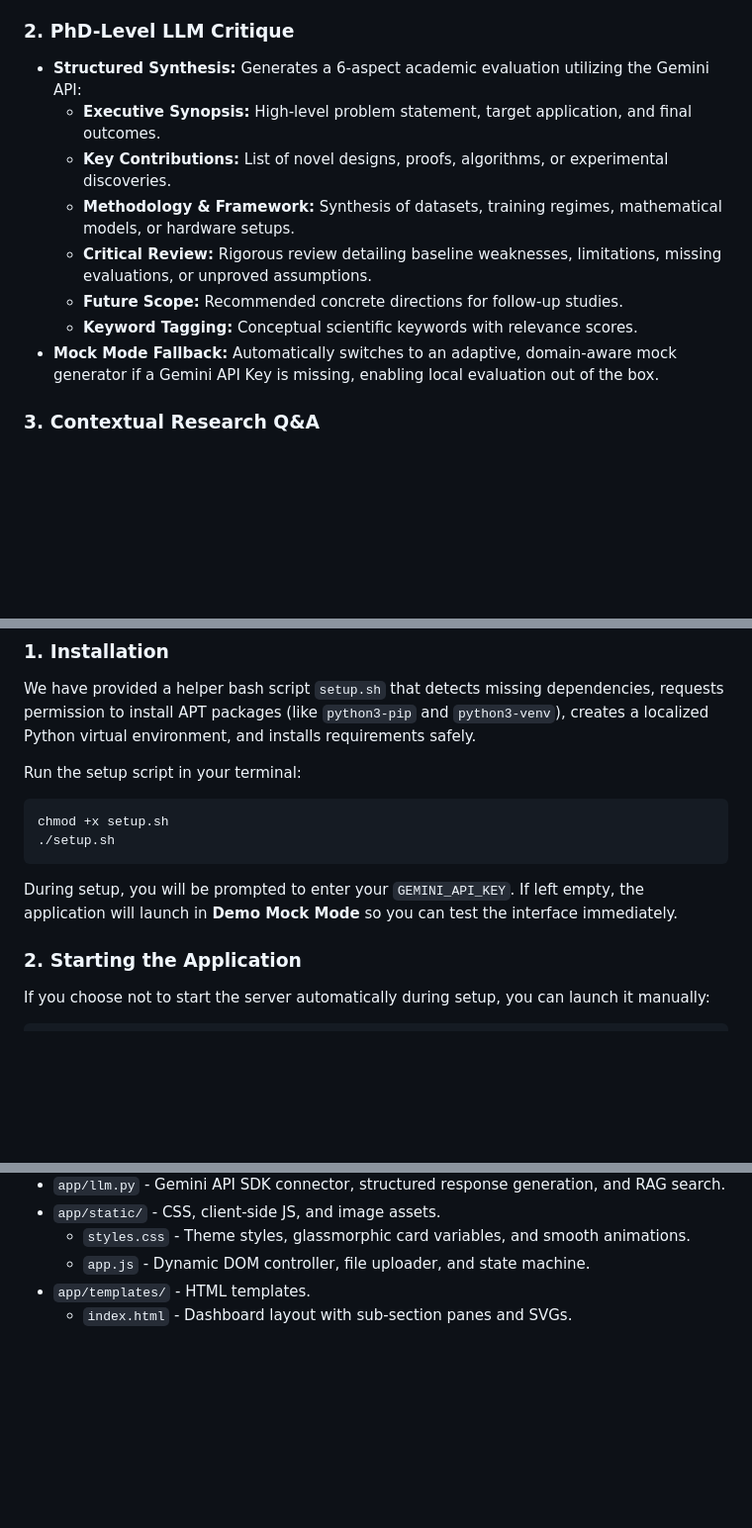
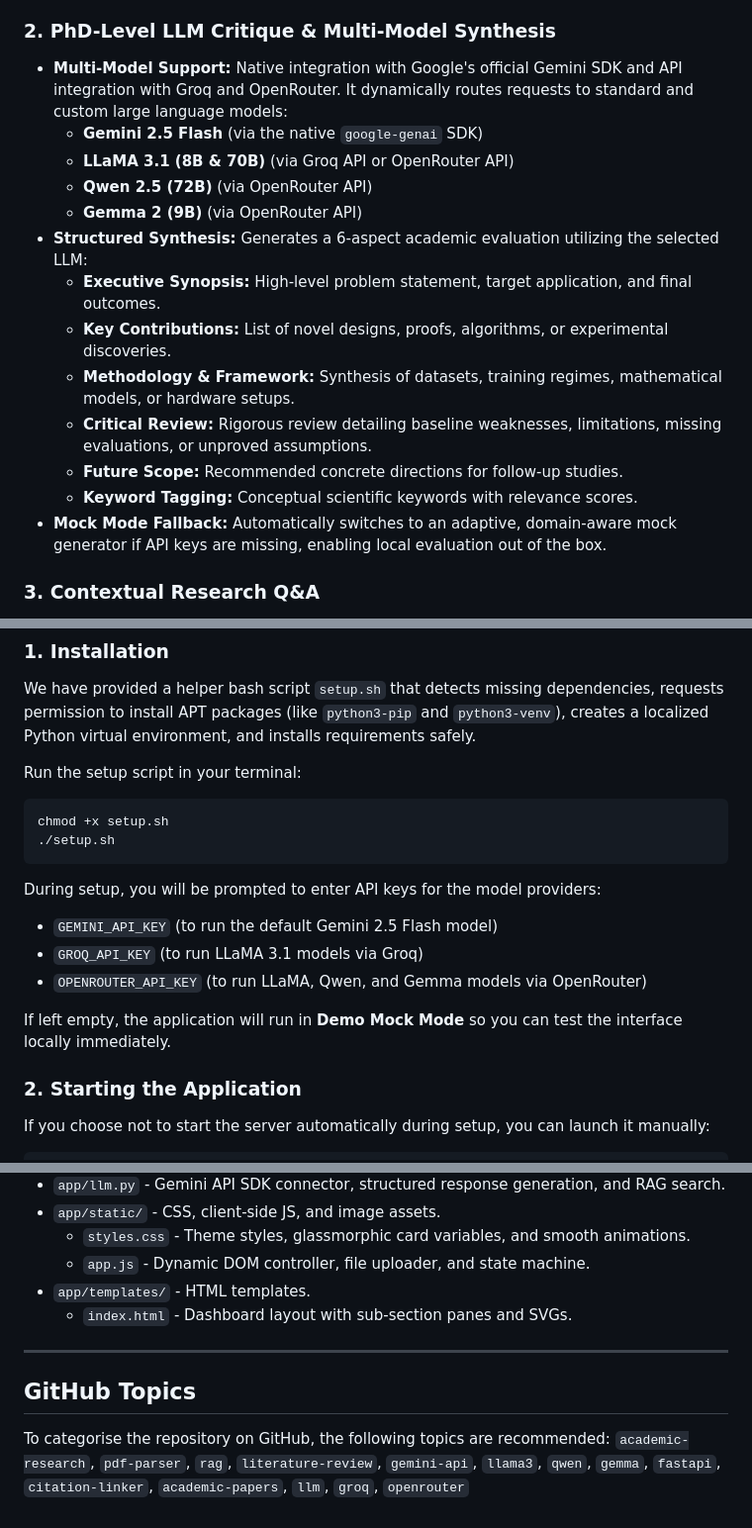
Before and after one commit to imosudi/litsynthese, a Markdown page: README.md, 3 parts joined by grey strips. Shown at 99% size. GitHub-like rendering; blank space fills up the shorter version.

Commit message:
Update README.md with shield badges, multi-model docs, and GitHub topics

````diff
--- a/README.md
+++ b/README.md
@@ -11,15 +21,20 @@ An automated academic paper ingestion, critique, and summarisation tool designed
 * **Bibliography Extraction:** Dynamically parses the `References` section, extracting individual publication entries (supporting both IEEE bracketed lists and APA-style alphabetized indexes).
 * **In-Text Citation Mapping:** Maps every reference to its exact occurrences in the body text. Compiled citation instances display context sentences, page numbers, and parent sections to trace where and why work was cited.
 
-### 2. PhD-Level LLM Critique
-* **Structured Synthesis:** Generates a 6-aspect academic evaluation utilizing the Gemini API:
+### 2. PhD-Level LLM Critique & Multi-Model Synthesis
+* **Multi-Model Support:** Native integration with Google's official Gemini SDK and API integration with Groq and OpenRouter. It dynamically routes requests to standard and custom large language models:
+  * **Gemini 2.5 Flash** (via the native `google-genai` SDK)
+  * **LLaMA 3.1 (8B & 70B)** (via Groq API or OpenRouter API)
+  * **Qwen 2.5 (72B)** (via OpenRouter API)
+  * **Gemma 2 (9B)** (via OpenRouter API)
+* **Structured Synthesis:** Generates a 6-aspect academic evaluation utilizing the selected LLM:
   * **Executive Synopsis:** High-level problem statement, target application, and final outcomes.
   * **Key Contributions:** List of novel designs, proofs, algorithms, or experimental discoveries.
   * **Methodology & Framework:** Synthesis of datasets, training regimes, mathematical models, or hardware setups.
   * **Critical Review:** Rigorous review detailing baseline weaknesses, limitations, missing evaluations, or unproved assumptions.
   * **Future Scope:** Recommended concrete directions for follow-up studies.
   * **Keyword Tagging:** Conceptual scientific keywords with relevance scores.
-* **Mock Mode Fallback:** Automatically switches to an adaptive, domain-aware mock generator if a Gemini API Key is missing, enabling local evaluation out of the box.
+* **Mock Mode Fallback:** Automatically switches to an adaptive, domain-aware mock generator if API keys are missing, enabling local evaluation out of the box.
 
 ### 3. Contextual Research Q&A
 * Implements a local keyword-overlap Retrieval-Augmented Generation (RAG) system. User questions are matched against the paper's section contents to retrieve relevant context.
@@ -44,7 +59,12 @@ chmod +x setup.sh
 ./setup.sh
 ```
 
-During setup, you will be prompted to enter your `GEMINI_API_KEY`. If left empty, the application will launch in **Demo Mock Mode** so you can test the interface immediately.
+During setup, you will be prompted to enter API keys for the model providers:
+* `GEMINI_API_KEY` (to run the default Gemini 2.5 Flash model)
+* `GROQ_API_KEY` (to run LLaMA 3.1 models via Groq)
+* `OPENROUTER_API_KEY` (to run LLaMA, Qwen, and Gemma models via OpenRouter)
+
+If left empty, the application will run in **Demo Mock Mode** so you can test the interface locally immediately.
 
 ### 2. Starting the Application
 If you choose not to start the server automatically during setup, you can launch it manually:
@@ -74,3 +94,10 @@ Open your browser and navigate to:
   * `app.js` - Dynamic DOM controller, file uploader, and state machine.
 * `app/templates/` - HTML templates.
   * `index.html` - Dashboard layout with sub-section panes and SVGs.
+
+---
+
+## GitHub Topics
+
+To categorise the repository on GitHub, the following topics are recommended:
+`academic-research`, `pdf-parser`, `rag`, `literature-review`, `gemini-api`, `llama3`, `qwen`, `gemma`, `fastapi`, `citation-linker`, `academic-papers`, `llm`, `groq`, `openrouter`
````
Also changed, not shown: other parts of README.md (+11 -1 lines).
